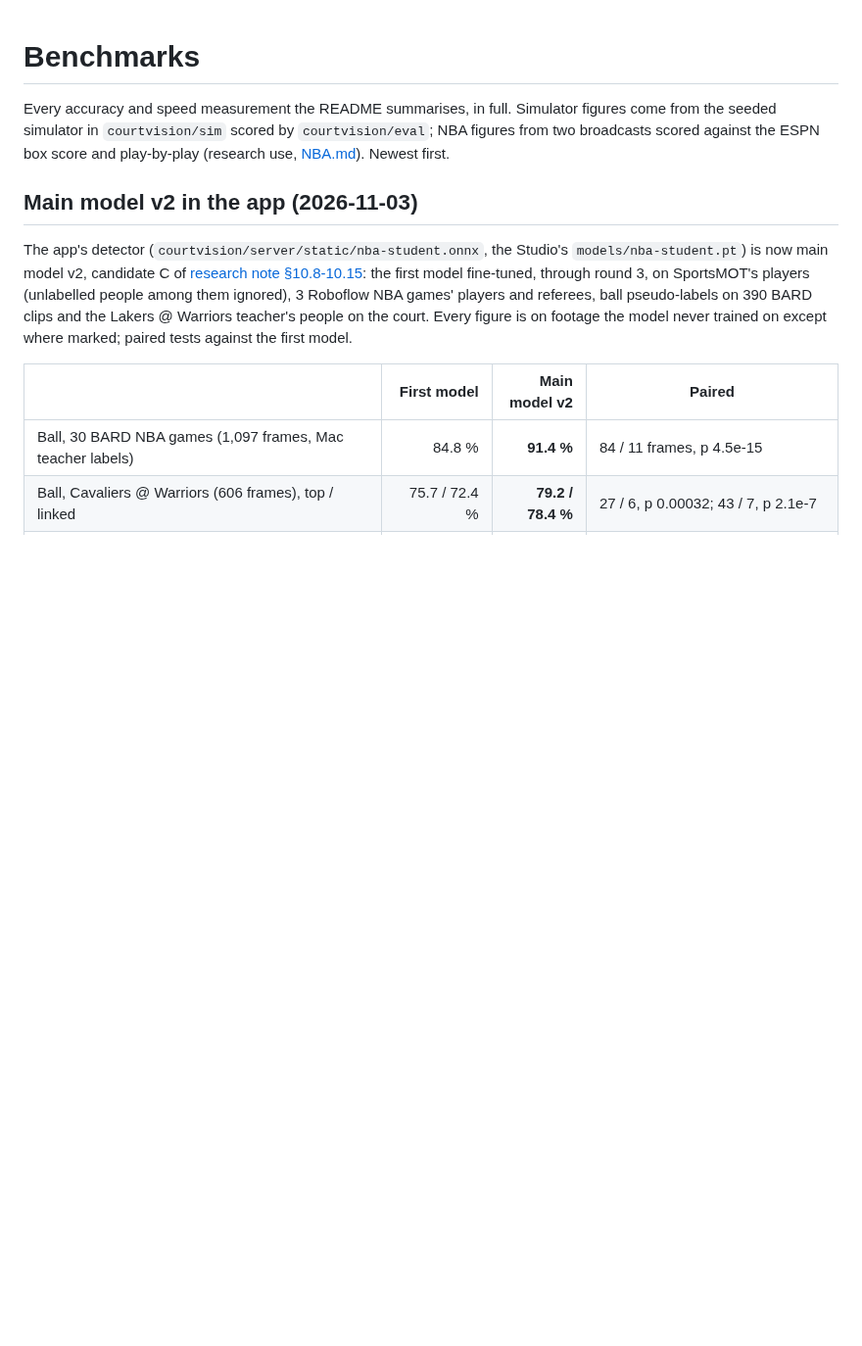
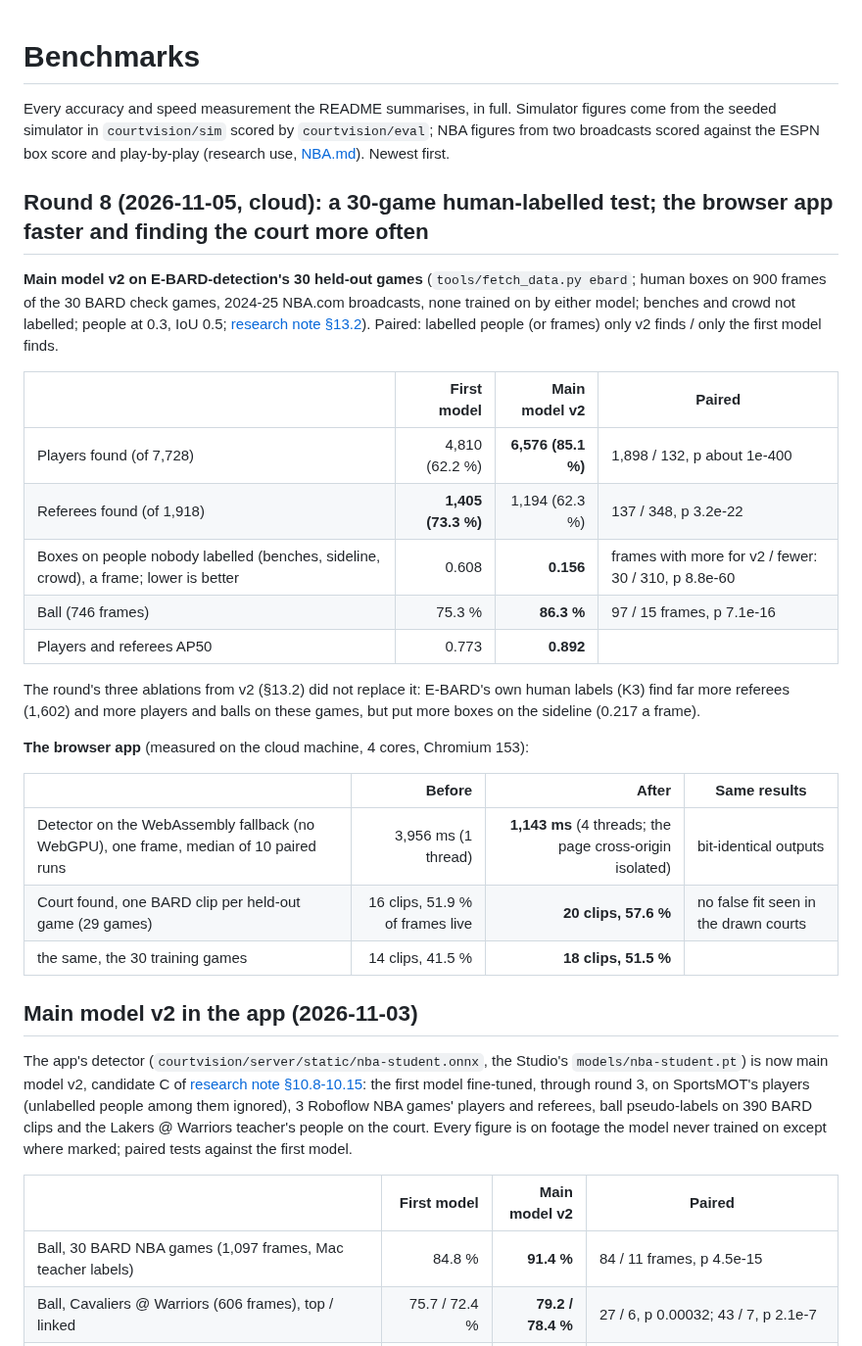
Before and after one commit to aiden-guan/courtvision, a Markdown page: docs/BENCHMARKS.md, the part around the change. Shown at 98% size. Rendered like a GitHub page; blank space fills up the shorter version.

Commit message:
BENCHMARKS: round 8 (v2 on E-BARD's 30 held-out games, the browser's WASM threads and court setup); CHANGELOG
Main model v2 against the first model on E-BARD-detection's 30 held-out games (human labels): players found 62.2 to
85.1 %, boxes on unlabelled people (benches, sideline, crowd) 0.608 to 0.156 a frame, the ball 75.3 to 86.3 %,
referees found 73.3 to 62.3 %. The browser's WebAssembly detector 3,956 to 1,143 ms a frame on 4 threads; the court
found on 20 of 29 held-out BARD clips (16 before).

Co-Authored-By: Claude Opus 5.5 <noreply@anthropic.com>
Claude-Session: https://claude.ai/code/session_01DFnE46Diq1iUQ7k5sMy9Yo

```diff
--- a/docs/BENCHMARKS.md
+++ b/docs/BENCHMARKS.md
@@ -3,6 +3,32 @@
 Every accuracy and speed measurement the README summarises, in full. Simulator figures come from the seeded
 simulator in `courtvision/sim` scored by `courtvision/eval`; NBA figures from two broadcasts scored against the ESPN
 box score and play-by-play (research use, [NBA.md](NBA.md)). Newest first.
+
+## Round 8 (2026-11-05, cloud): a 30-game human-labelled test; the browser app faster and finding the court more often
+
+**Main model v2 on E-BARD-detection's 30 held-out games** (`tools/fetch_data.py ebard`; human boxes on 900 frames of
+the 30 BARD check games, 2024-25 NBA.com broadcasts, none trained on by either model; benches and crowd not labelled;
+people at 0.3, IoU 0.5; [research note §13.2](research/cross_game_detector.md)). Paired: labelled people (or frames)
+only v2 finds / only the first model finds.
+
+| | First model | Main model v2 | Paired |
+|---|---:|---:|---|
+| Players found (of 7,728) | 4,810 (62.2 %) | **6,576 (85.1 %)** | 1,898 / 132, p about 1e-400 |
+| Referees found (of 1,918) | **1,405 (73.3 %)** | 1,194 (62.3 %) | 137 / 348, p 3.2e-22 |
+| Boxes on people nobody labelled (benches, sideline, crowd), a frame; lower is better | 0.608 | **0.156** | frames with more for v2 / fewer: 30 / 310, p 8.8e-60 |
+| Ball (746 frames) | 75.3 % | **86.3 %** | 97 / 15 frames, p 7.1e-16 |
+| Players and referees AP50 | 0.773 | **0.892** | |
+
+The round's three ablations from v2 (§13.2) did not replace it: E-BARD's own human labels (K3) find far more
+referees (1,602) and more players and balls on these games, but put more boxes on the sideline (0.217 a frame).
+
+**The browser app** (measured on the cloud machine, 4 cores, Chromium 153):
+
+| | Before | After | Same results |
+|---|---:|---:|---|
+| Detector on the WebAssembly fallback (no WebGPU), one frame, median of 10 paired runs | 3,956 ms (1 thread) | **1,143 ms** (4 threads; the page cross-origin isolated) | bit-identical outputs |
+| Court found, one BARD clip per held-out game (29 games) | 16 clips, 51.9 % of frames live | **20 clips, 57.6 %** | no false fit seen in the drawn courts |
+| the same, the 30 training games | 14 clips, 41.5 % | **18 clips, 51.5 %** | |
 
 ## Main model v2 in the app (2026-11-03)
 
```
Also changed, not shown: CHANGELOG.md (+7 -1 lines).
